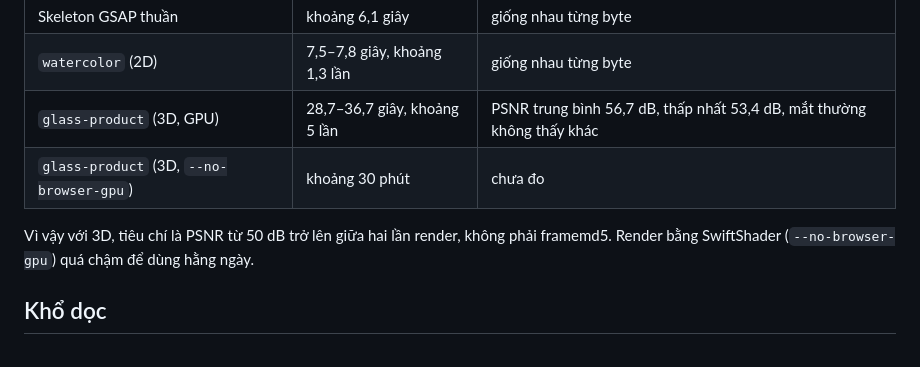
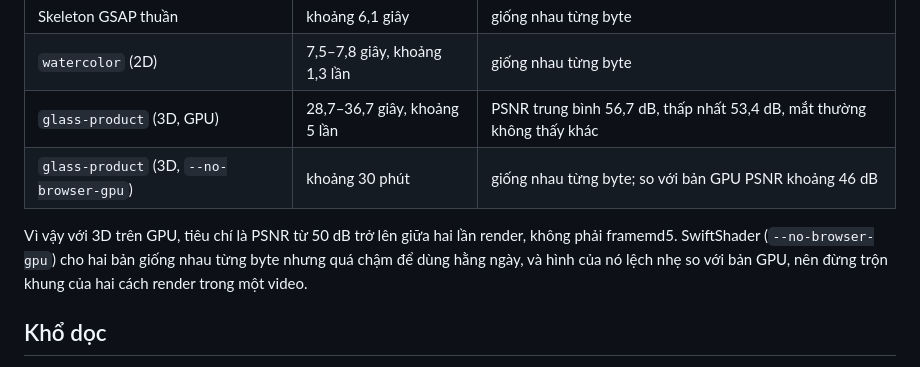
Before and after one commit to abm-dungtq/opus-video, a Markdown page: references/lemo-canvas.md, the part around the change. GitHub-like rendering.

Commit message:
docs(lemo): record SwiftShader determinism for the 3D layer
Co-Authored-By: Claude Opus 5.5 <noreply@anthropic.com>

```diff
--- a/references/lemo-canvas.md
+++ b/references/lemo-canvas.md
@@ -64,9 +64,9 @@ Số đo trên hai spike (MacBook, 10 giây, 300 khung, HyperFrames 0.8.144, 202
 | Skeleton GSAP thuần | khoảng 6,1 giây | giống nhau từng byte |
 | `watercolor` (2D) | 7,5–7,8 giây, khoảng 1,3 lần | giống nhau từng byte |
 | `glass-product` (3D, GPU) | 28,7–36,7 giây, khoảng 5 lần | PSNR trung bình 56,7 dB, thấp nhất 53,4 dB, mắt thường không thấy khác |
-| `glass-product` (3D, `--no-browser-gpu`) | khoảng 30 phút | chưa đo |
+| `glass-product` (3D, `--no-browser-gpu`) | khoảng 30 phút | giống nhau từng byte; so với bản GPU PSNR khoảng 46 dB |
 
-Vì vậy với 3D, tiêu chí là PSNR từ 50 dB trở lên giữa hai lần render, không phải framemd5. Render bằng SwiftShader (`--no-browser-gpu`) quá chậm để dùng hằng ngày.
+Vì vậy với 3D trên GPU, tiêu chí là PSNR từ 50 dB trở lên giữa hai lần render, không phải framemd5. SwiftShader (`--no-browser-gpu`) cho hai bản giống nhau từng byte nhưng quá chậm để dùng hằng ngày, và hình của nó lệch nhẹ so với bản GPU, nên đừng trộn khung của hai cách render trong một video.
 
 ## Khổ dọc
 
```
